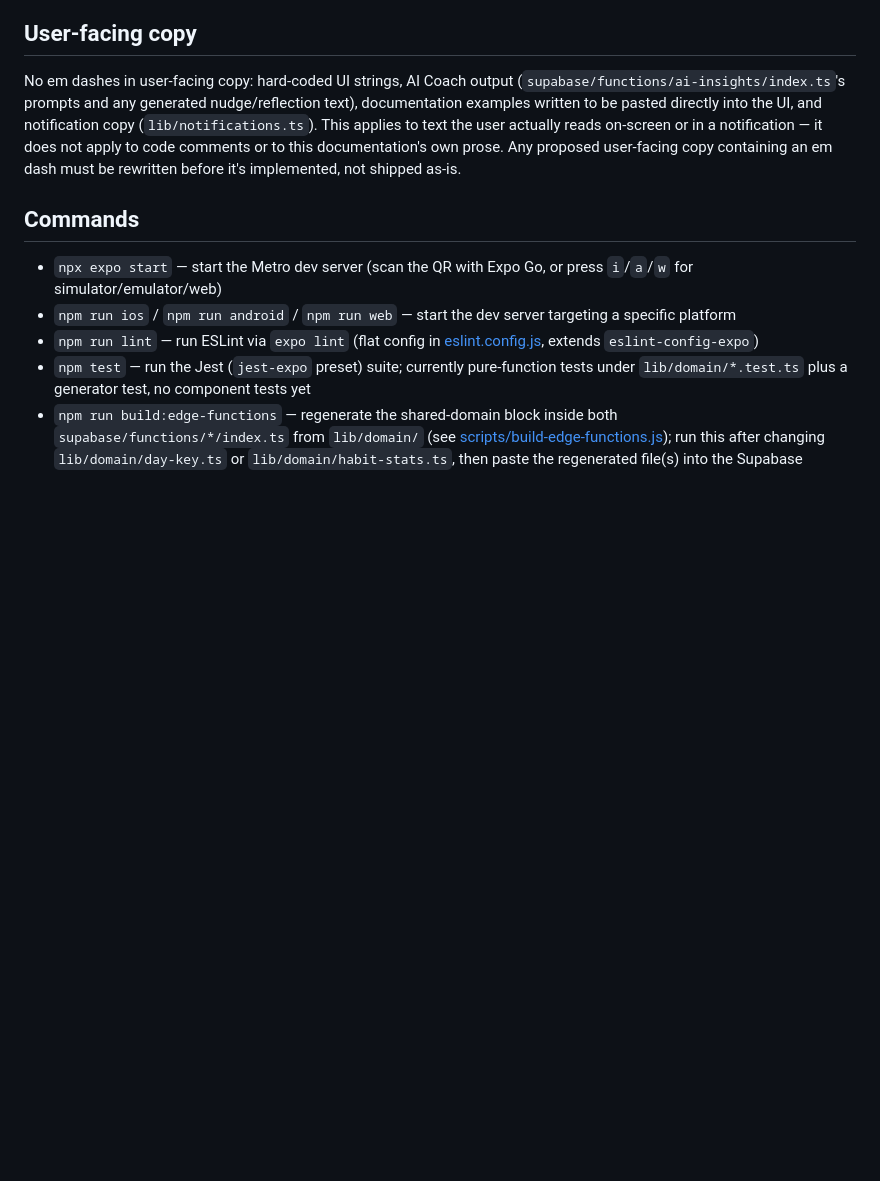
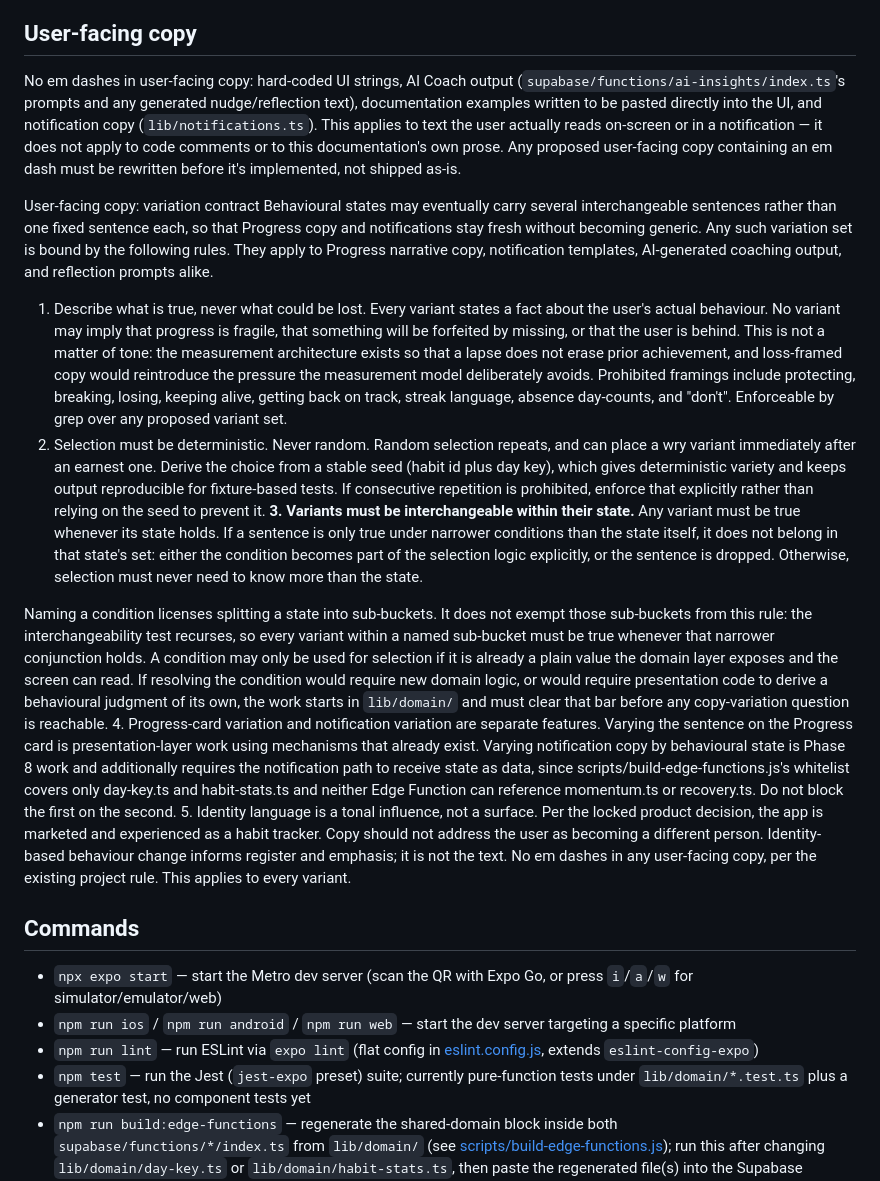
Before and after one commit to elboogz/habit-tracker, a Markdown page: CLAUDE.md, the part around the change. GitHub-like rendering; blank space fills up the shorter version.

Commit message:
Document the user-facing copy variation contract
Adds CLAUDE.md's rules for behavioural-state copy variants (truthful,
deterministic selection, interchangeable within a state, Progress vs.
notification variation kept separate, identity language as tone not
text), and the corresponding Phase 8 roadmap note on state-keyed
notification copy and its prerequisites.

Co-Authored-By: Claude Sonnet 5 <noreply@anthropic.com>

```diff
--- a/CLAUDE.md
+++ b/CLAUDE.md
@@ -9,6 +9,27 @@ The locked product specification is at docs/habit-tracker-evolution-plan.md. All
 ## User-facing copy
 
 No em dashes in user-facing copy: hard-coded UI strings, AI Coach output (`supabase/functions/ai-insights/index.ts`'s prompts and any generated nudge/reflection text), documentation examples written to be pasted directly into the UI, and notification copy (`lib/notifications.ts`). This applies to text the user actually reads on-screen or in a notification — it does not apply to code comments or to this documentation's own prose. Any proposed user-facing copy containing an em dash must be rewritten before it's implemented, not shipped as-is.
+
+User-facing copy: variation contract
+Behavioural states may eventually carry several interchangeable sentences rather than one fixed sentence each, so that Progress copy and notifications stay fresh without becoming generic. Any such variation set is bound by the following rules. They apply to Progress narrative copy, notification templates, AI-generated coaching output, and reflection prompts alike.
+1. Describe what is true, never what could be lost. Every variant states a fact about the user's actual behaviour. No variant may imply that progress is fragile, that something will be forfeited by missing, or that the user is behind. This is not a matter of tone: the measurement architecture exists so that a lapse does not erase prior achievement, and loss-framed copy would reintroduce the pressure the measurement model deliberately avoids. Prohibited framings include protecting, breaking, losing, keeping alive, getting back on track, streak language, absence day-counts, and "don't". Enforceable by grep over any proposed variant set.
+2. Selection must be deterministic. Never random. Random selection repeats, and can place a wry variant immediately after an earnest one. Derive the choice from a stable seed (habit id plus day key), which gives deterministic variety and keeps output reproducible for fixture-based tests. If consecutive repetition is prohibited, enforce that explicitly rather than relying on the seed to prevent it.
+**3. Variants must be interchangeable within their state.**
+Any variant must be true whenever its state holds. If a sentence is only true under narrower
+conditions than the state itself, it does not belong in that state's set: either the condition becomes
+part of the selection logic explicitly, or the sentence is dropped. Otherwise, selection must never
+need to know more than the state.
+
+Naming a condition licenses splitting a state into sub-buckets. It does not exempt those sub-buckets
+from this rule: the interchangeability test recurses, so every variant within a named sub-bucket must
+be true whenever that narrower conjunction holds. A condition may only be used for selection if it is
+already a plain value the domain layer exposes and the screen can read. If resolving the condition
+would require new domain logic, or would require presentation code to derive a behavioural judgment of
+its own, the work starts in `lib/domain/` and must clear that bar before any copy-variation question is
+reachable.
+4. Progress-card variation and notification variation are separate features. Varying the sentence on the Progress card is presentation-layer work using mechanisms that already exist. Varying notification copy by behavioural state is Phase 8 work and additionally requires the notification path to receive state as data, since scripts/build-edge-functions.js's whitelist covers only day-key.ts and habit-stats.ts and neither Edge Function can reference momentum.ts or recovery.ts. Do not block the first on the second.
+5. Identity language is a tonal influence, not a surface. Per the locked product decision, the app is marketed and experienced as a habit tracker. Copy should not address the user as becoming a different person. Identity-based behaviour change informs register and emphasis; it is not the text.
+No em dashes in any user-facing copy, per the existing project rule. This applies to every variant.
 
 ## Commands
 
```
Also changed, not shown: docs/implementation-roadmap.md (+9 -0 lines).
